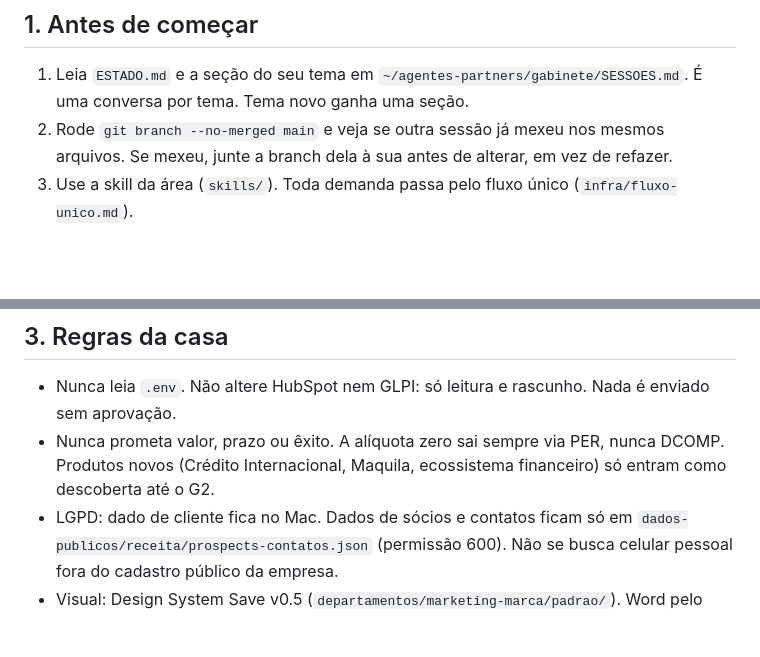
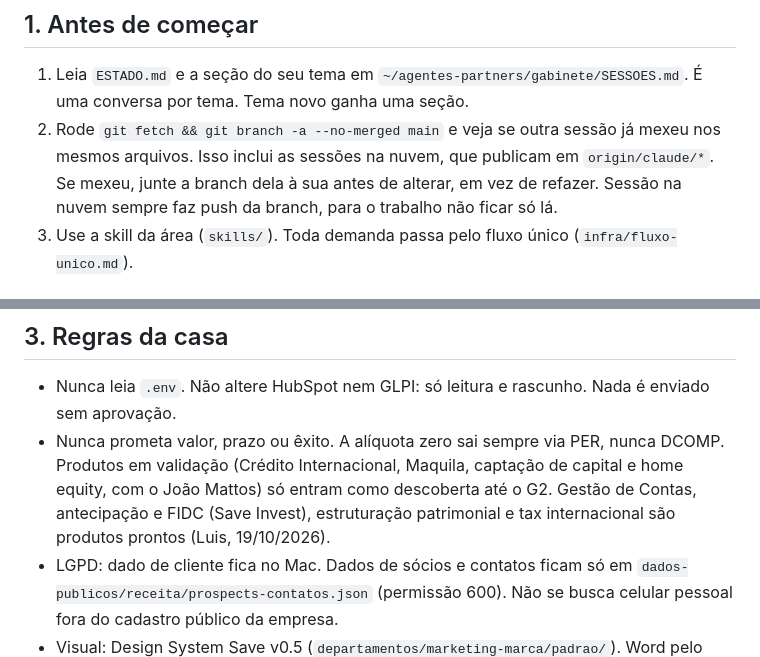
Before and after one commit to luismelo-lab/agentes-partners, a Markdown page: CLAUDE.md, 2 parts joined by grey strips. Rendered like a GitHub page; blank space fills up the shorter version.

Commit message:
Padrão único: estado correto dos produtos (Luis, 19/10) no CLAUDE.md e checagem das branches das sessões na nuvem
Co-Authored-By: Claude Opus 5.5 <noreply@anthropic.com>

```diff
--- a/CLAUDE.md
+++ b/CLAUDE.md
@@ -4,7 +4,7 @@ Vale para toda conversa, fork, worktree e rotina neste repositório. O objetivo
 
 ## 1. Antes de começar
 1. Leia `ESTADO.md` e a seção do seu tema em `~/agentes-partners/gabinete/SESSOES.md`. É uma conversa por tema. Tema novo ganha uma seção.
-2. Rode `git branch --no-merged main` e veja se outra sessão já mexeu nos mesmos arquivos. Se mexeu, junte a branch dela à sua antes de alterar, em vez de refazer.
+2. Rode `git fetch && git branch -a --no-merged main` e veja se outra sessão já mexeu nos mesmos arquivos. Isso inclui as sessões na nuvem, que publicam em `origin/claude/*`. Se mexeu, junte a branch dela à sua antes de alterar, em vez de refazer. Sessão na nuvem sempre faz push da branch, para o trabalho não ficar só lá.
 3. Use a skill da área (`skills/`). Toda demanda passa pelo fluxo único (`infra/fluxo-unico.md`).
 
 ## 2. Como os agentes trabalham (obrigatório)
@@ -15,7 +15,7 @@ Vale para toda conversa, fork, worktree e rotina neste repositório. O objetivo
 
 ## 3. Regras da casa
 - Nunca leia `.env`. Não altere HubSpot nem GLPI: só leitura e rascunho. Nada é enviado sem aprovação.
-- Nunca prometa valor, prazo ou êxito. A alíquota zero sai sempre via PER, nunca DCOMP. Produtos novos (Crédito Internacional, Maquila, ecossistema financeiro) só entram como descoberta até o G2.
+- Nunca prometa valor, prazo ou êxito. A alíquota zero sai sempre via PER, nunca DCOMP. Produtos em validação (Crédito Internacional, Maquila, captação de capital e home equity, com o João Mattos) só entram como descoberta até o G2. Gestão de Contas, antecipação e FIDC (Save Invest), estruturação patrimonial e tax internacional são produtos prontos (Luis, 19/10/2026).
 - LGPD: dado de cliente fica no Mac. Dados de sócios e contatos ficam só em `dados-publicos/receita/prospects-contatos.json` (permissão 600). Não se busca celular pessoal fora do cadastro público da empresa.
 - Visual: Design System Save v0.5 (`departamentos/marketing-marca/padrao/`). Word pelo `departamentos/produtos/credito-internacional/scripts/gerar_manual_docx.js`, que aceita `DOC_MD`, `DOC_VERSAO`, `DOC_CABECALHO` e `DOC_SELO`.
 
```
